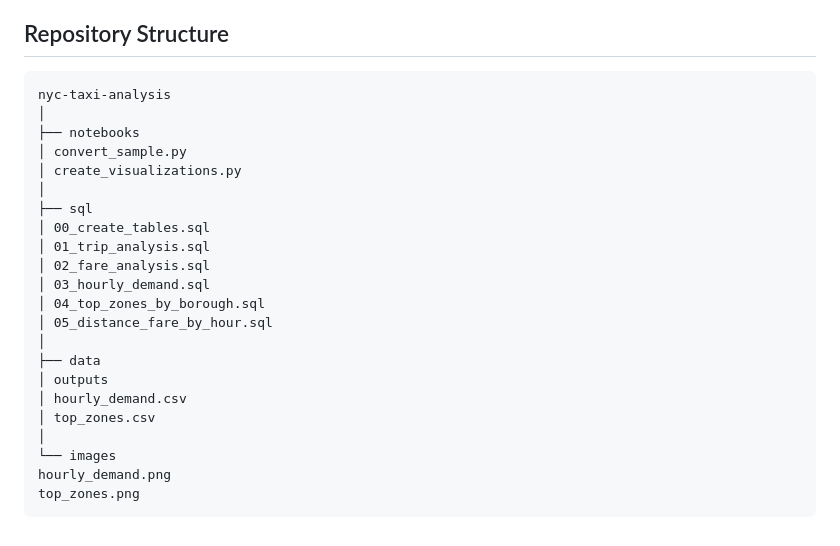
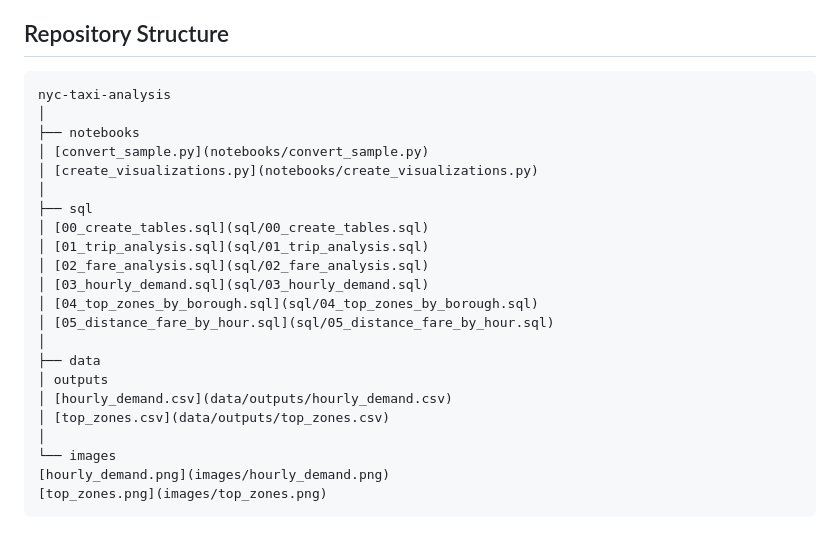
Before and after one commit to cmiyares/nyc-taxi-analysis, a Markdown page: README.md, the part around the change. Rendered like a GitHub page.

Commit message:
Add clickable links for repo structure

````diff
--- a/README.md
+++ b/README.md
@@ -125,27 +125,27 @@ The following preparation steps were performed:
 5. A relational schema was defined to store taxi trips and taxi zone metadata.
 
 ## Repository Structure
-```markdown
+```
 nyc-taxi-analysis
 │
 ├── notebooks
-│ convert_sample.py
-│ create_visualizations.py
+│ [convert_sample.py](notebooks/convert_sample.py)
+│ [create_visualizations.py](notebooks/create_visualizations.py)
 │
 ├── sql
-│ 00_create_tables.sql
-│ 01_trip_analysis.sql
-│ 02_fare_analysis.sql
-│ 03_hourly_demand.sql
-│ 04_top_zones_by_borough.sql
-│ 05_distance_fare_by_hour.sql
+│ [00_create_tables.sql](sql/00_create_tables.sql)
+│ [01_trip_analysis.sql](sql/01_trip_analysis.sql)
+│ [02_fare_analysis.sql](sql/02_fare_analysis.sql)
+│ [03_hourly_demand.sql](sql/03_hourly_demand.sql)
+│ [04_top_zones_by_borough.sql](sql/04_top_zones_by_borough.sql)
+│ [05_distance_fare_by_hour.sql](sql/05_distance_fare_by_hour.sql)
 │
 ├── data
 │ outputs
-│ hourly_demand.csv
-│ top_zones.csv
+│ [hourly_demand.csv](data/outputs/hourly_demand.csv)
+│ [top_zones.csv](data/outputs/top_zones.csv)
 │
 └── images
-hourly_demand.png
-top_zones.png
+[hourly_demand.png](images/hourly_demand.png)
+[top_zones.png](images/top_zones.png)
 ```
````
